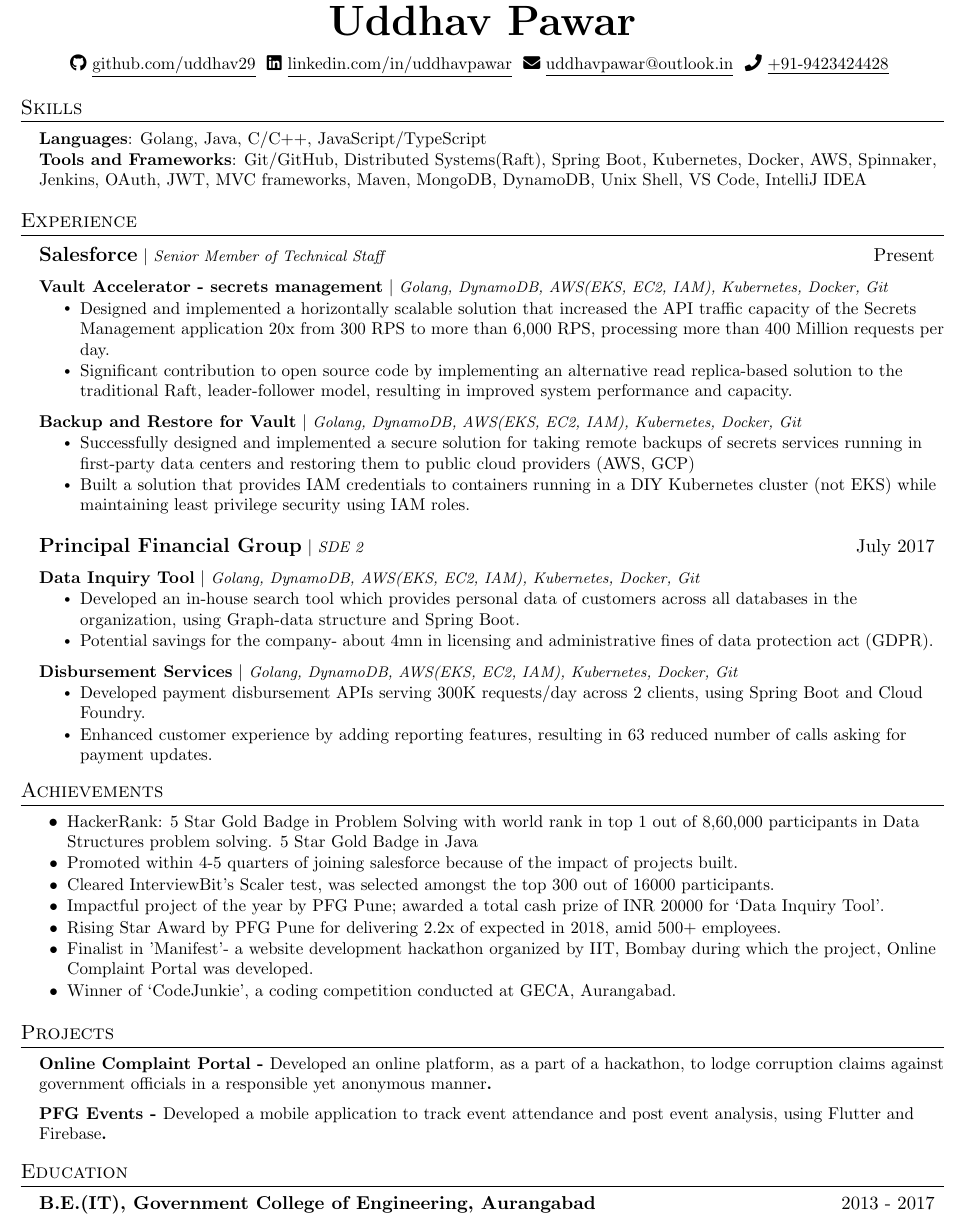
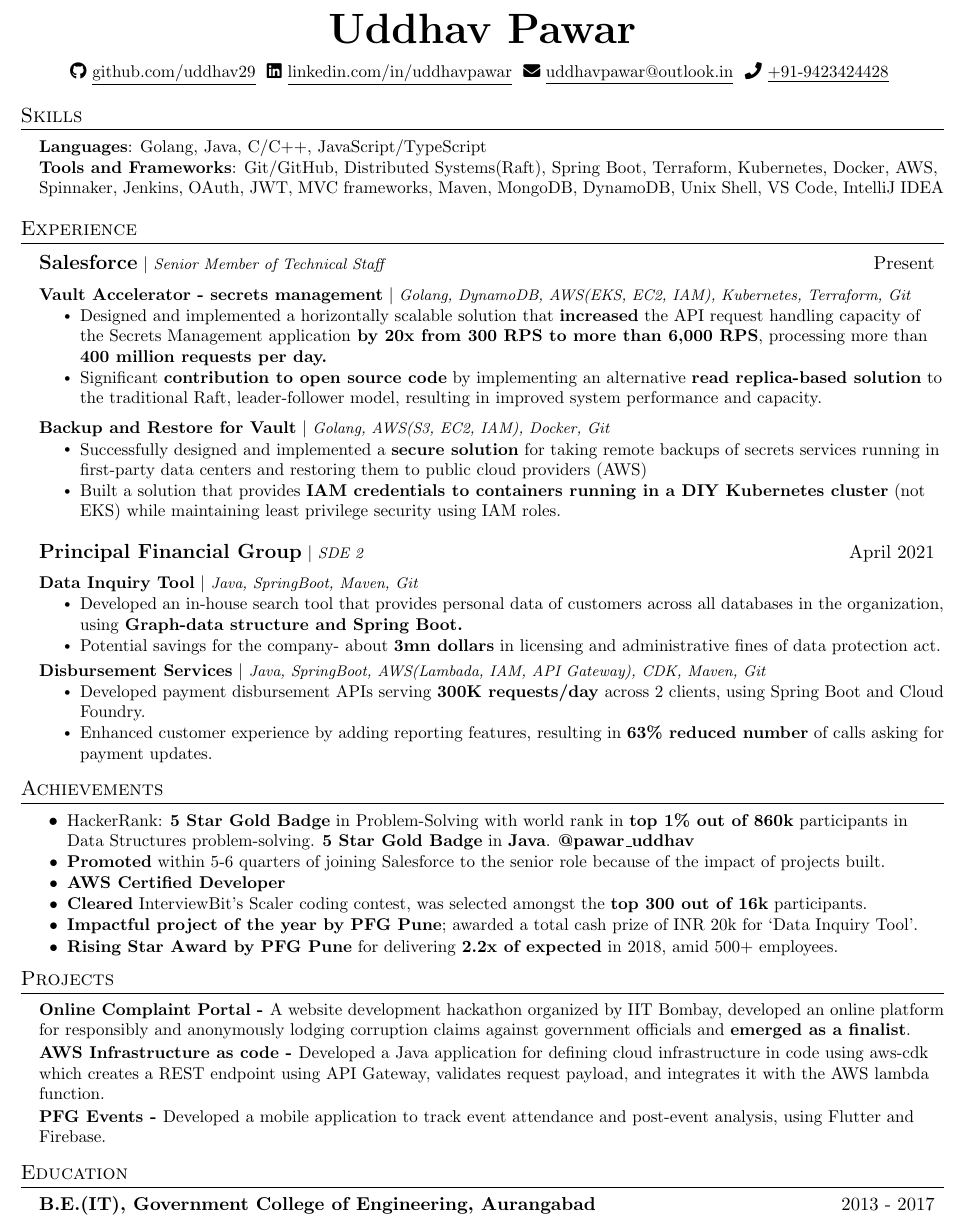
Before and after one commit to uddhav29/uddhav-resume, a LaTeX document (uddhavpawar.tex): part of the page, cut so that both start at the same text. Compiled offline with pdfLaTeX.

Commit message:
Update uddhavpawar.tex

```diff
--- a/uddhavpawar.tex
+++ b/uddhavpawar.tex
@@ -105,7 +105,7 @@
   \item
 \end{flushright}
 
-\vspace{-41pt}
+\vspace{-35pt}
 
 \begin{center}
     \textbf{\Huge \scshape Uddhav Pawar} \\ \vspace{8pt}
@@ -128,7 +128,7 @@
 
      \textbf{Languages}{: Golang, Java, C/C++, JavaScript/TypeScript} \\
 
-     \textbf{Tools and Frameworks}{: Git/GitHub, Distributed Systems(Raft), Spring Boot, Kubernetes, Docker, AWS, Spinnaker, Jenkins, OAuth, JWT, MVC frameworks, Maven, MongoDB, DynamoDB, Unix Shell, VS Code, IntelliJ IDEA}
+     \textbf{Tools and Frameworks}{: Git/GitHub, Distributed Systems(Raft), Spring Boot, Terraform, Kubernetes, Docker, AWS, Spinnaker, Jenkins, OAuth, JWT, MVC frameworks, Maven, MongoDB, DynamoDB, Unix Shell, VS Code, IntelliJ IDEA}
 
      % \textbf{Frameworks}{: React, Node.js, Flask, JUnit, WordPress, Material-UI, FastAPI} \\
 
@@ -145,35 +145,35 @@
           {\textbf{\large Salesforce} $|$ \footnotesize\emph{Senior Member of Technical Staff}\vspace{3pt}}{Present}
 
         \resumeProjectHeading
-        {\textbf{Vault Accelerator - secrets management} $|$ \footnotesize\emph{Golang, DynamoDB, AWS(EKS, EC2, IAM), Kubernetes, Docker, Git}}{}
+        {\textbf{Vault Accelerator - secrets management} $|$ \footnotesize\emph{Golang, DynamoDB, AWS(EKS, EC2, IAM), Kubernetes, Terraform, Git}}{}
           \resumeItemListStart
-            \resumeItem{Designed and implemented a horizontally scalable solution that increased the API traffic capacity of the Secrets Management application 20x from 300 RPS to more than 6,000 RPS, processing more than 400 Million requests per day.}
-            \resumeItem{Significant contribution to open source code by implementing an alternative read replica-based solution to the traditional Raft, leader-follower model, resulting in improved system performance and capacity.}
+            \resumeItem{Designed and implemented a horizontally scalable solution that \textbf{increased} the API request handling capacity of the Secrets Management application\textbf{ by 20x from 300 RPS to more than 6,000 RPS}, processing more than \textbf{400 million requests per day.}}
+            \resumeItem{Significant \textbf{contribution to open source code} by implementing an alternative \textbf{read replica-based solution} to the traditional Raft, leader-follower model, resulting in improved system performance and capacity.}
         \resumeItemListEnd
 
         \resumeProjectHeading
-        {\textbf{Backup and Restore for Vault} $|$ \footnotesize\emph{Golang, DynamoDB, AWS(EKS, EC2, IAM), Kubernetes, Docker, Git}}{}
+        {\textbf{Backup and Restore for Vault} $|$ \footnotesize\emph{Golang, AWS(S3, EC2, IAM), Docker, Git}}{}
           \resumeItemListStart
-            \resumeItem{Successfully designed and implemented a secure solution for taking remote backups of secrets services running in first-party data centers and restoring them to public cloud providers (AWS, GCP)}
-            \resumeItem{Built a solution that provides IAM credentials to containers running in a DIY Kubernetes cluster (not EKS) while maintaining least privilege security using IAM roles.}\vspace{8pt}
+            \resumeItem{Successfully designed and implemented a \textbf{secure solution} for taking remote backups of secrets services running in first-party data centers and restoring them to public cloud providers (AWS)}
+            \resumeItem{Built a solution that provides \textbf{IAM credentials to containers running in a DIY Kubernetes cluster} (not EKS) while maintaining least privilege security using IAM roles.}\vspace{8pt}
         \resumeItemListEnd
 
          \resumeProjectHeading
-          {\textbf{\large Principal Financial Group} $|$ \footnotesize\emph{SDE 2}\vspace{3pt}}{July 2017}
+          {\textbf{\large Principal Financial Group} $|$ \footnotesize\emph{SDE 2}\vspace{3pt}}{April 2021}
 
 
          \resumeProjectHeading
-        {\textbf{Data Inquiry Tool} $|$ \footnotesize\emph{Golang, DynamoDB, AWS(EKS, EC2, IAM), Kubernetes, Docker, Git}}{}
+        {\textbf{Data Inquiry Tool} $|$ \footnotesize\emph{Java, SpringBoot, Maven, Git}}{}
           \resumeItemListStart
-            \resumeItem{Developed an in-house search tool which provides personal data of customers across all databases in the organization, using Graph-data structure and Spring Boot.}
-            \resumeItem{Potential savings for the company- about 4mn in licensing and administrative fines of data protection act (GDPR).}
+            \resumeItem{Developed an in-house search tool that provides personal data of customers across all databases in the organization, using \textbf{Graph-data structure and Spring Boot.}}
+            \resumeItem{Potential savings for the company- about \textbf{3mn dollars} in licensing and administrative fines of data protection act.}\vspace{-15pt}
         \resumeItemListEnd
 
          \resumeProjectHeading
-        {\textbf{Disbursement Services} $|$ \footnotesize\emph{Golang, DynamoDB, AWS(EKS, EC2, IAM), Kubernetes, Docker, Git}}{}
+        {\textbf{Disbursement Services} $|$ \footnotesize\emph{Java, SpringBoot, AWS(Lambada, IAM, API Gateway), CDK, Maven, Git}}{}
           \resumeItemListStart
-            \resumeItem{Developed payment disbursement APIs serving 300K requests/day across 2 clients, using Spring Boot and Cloud Foundry.}
-            \resumeItem{Enhanced customer experience by adding reporting features, resulting in 63 reduced number of calls asking for payment updates.}
+            \resumeItem{Developed payment disbursement APIs serving \textbf{300K requests/day} across 2 clients, using Spring Boot and Cloud Foundry.}
+            \resumeItem{Enhanced customer experience by adding reporting features, resulting in \textbf{63\% reduced number} of calls asking for payment updates.}
         \resumeItemListEnd
 
     \resumeSubHeadingListEnd
@@ -181,13 +181,12 @@
 % -------------------- ACHIEVEMENTS --------------------
 \section{Achievements}
     \resumeItemListStart
-            \resumeItem{HackerRank: 5 Star Gold Badge in Problem Solving with world rank in top 1 out of 8,60,000 participants in Data Structures problem solving. 5 Star Gold Badge in Java}\vspace{-5pt}
-            \resumeItem{Promoted within 4-5 quarters of joining salesforce because of the impact of projects built.}\vspace{-5pt}
-            \resumeItem{Cleared InterviewBit’s Scaler test, was selected amongst the top 300 out of 16000 participants.}\vspace{-5pt}
-            \resumeItem{Impactful project of the year by PFG Pune; awarded a total cash prize of INR 20000 for ‘Data Inquiry Tool’.}\vspace{-5pt}
-            \resumeItem{Rising Star Award by PFG Pune for delivering 2.2x of expected in 2018, amid 500+ employees.}\vspace{-5pt}
-            \resumeItem{Finalist in 'Manifest’- a website development hackathon organized by IIT, Bombay during which the project, Online Complaint Portal was developed.}\vspace{-5pt}
-            \resumeItem{Winner of ‘CodeJunkie’, a coding competition conducted at GECA, Aurangabad.}
+            \resumeItem{HackerRank: \textbf{5 Star Gold Badge} in Problem-Solving with world rank in \textbf{top 1\% out of 860k} participants in Data Structures problem-solving. \textbf{5 Star Gold Badge} in \textbf{Java}. \textbf{@pawar\_uddhav}}\vspace{-5pt}
+            \resumeItem{\textbf{Promoted} within 5-6 quarters of joining Salesforce to the senior role because of the impact of projects built.}\vspace{-5pt}
+            \resumeItem{\textbf{AWS Certified Developer}}\vspace{-5pt}
+            \resumeItem{\textbf{Cleared} InterviewBit’s Scaler coding contest, was selected amongst the \textbf{top 300 out of 16k} participants.}\vspace{-5pt}
+            \resumeItem{\textbf{Impactful project of the year by PFG Pune}; awarded a total cash prize of INR 20k for ‘Data Inquiry Tool’.}\vspace{-5pt}
+            \resumeItem{\textbf{Rising Star Award by PFG Pune} for delivering \textbf{2.2x of expected} in 2018, amid 500+ employees.}\vspace{-5pt}
         \resumeItemListEnd
 
 % -------------------- PROJECTS --------------------
@@ -197,10 +196,13 @@
 
           \resumeItem
           {\textbf{Online Complaint Portal -
-          \small }Developed an online platform, as a part of a hackathon, to lodge corruption claims against government officials in a responsible yet anonymous manner\textbf{.}}
+          \small }A website development hackathon organized by IIT Bombay, developed an online platform for responsibly and anonymously lodging corruption claims against government officials and \textbf{emerged as a finalist}.}\vspace{-4pt}
+          \resumeItem
+          {\textbf{AWS Infrastructure as code -
+          \small }Developed a Java application for defining cloud infrastructure in code using aws-cdk which creates a REST endpoint using API Gateway, validates request payload, and integrates it with the AWS lambda function.}\vspace{-4pt}
           \resumeItem
           {\textbf{PFG Events -
-          \small }Developed a mobile application to track event attendance and post event analysis, using Flutter and Firebase\textbf{.}}
+          \small }Developed a mobile application to track event attendance and post-event analysis, using Flutter and Firebase.}\vspace{-1pt}
 
     \resumeSubHeadingListEnd
 
```
Also changed, not shown: uddhavpawar.tex (2 more changed lines).
